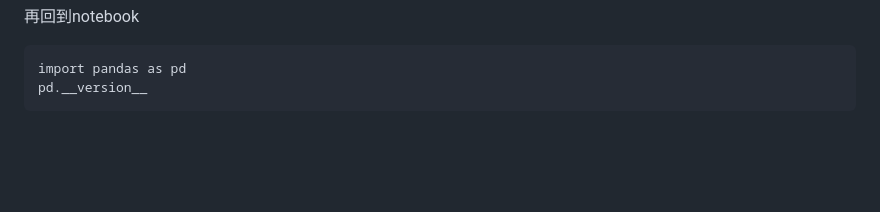
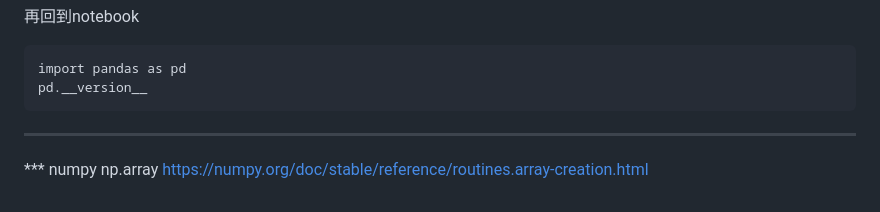
Before and after one commit to gugu1232/gugu1232.github.io, a Markdown page: EPP/note.md, the part around the change. GitHub-like rendering; blank space fills up the shorter version.

````diff
--- a/EPP/note.md
+++ b/EPP/note.md
@@ -252,3 +252,8 @@ D:\Wizards98\Python\python.exe -m pip install pandas
 import pandas as pd
 pd.__version__
 ```
+
+---
+*** numpy
+np.array
+https://numpy.org/doc/stable/reference/routines.array-creation.html
````
